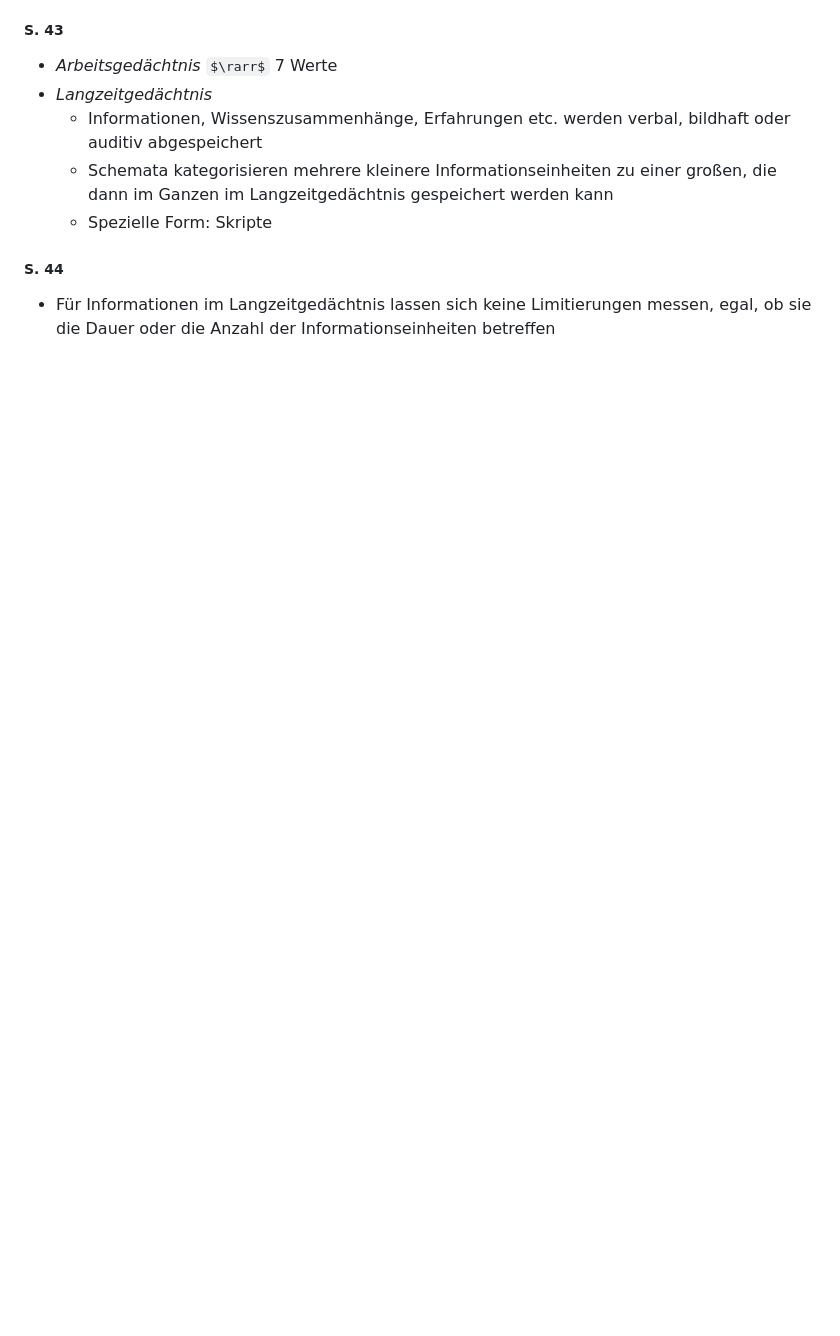
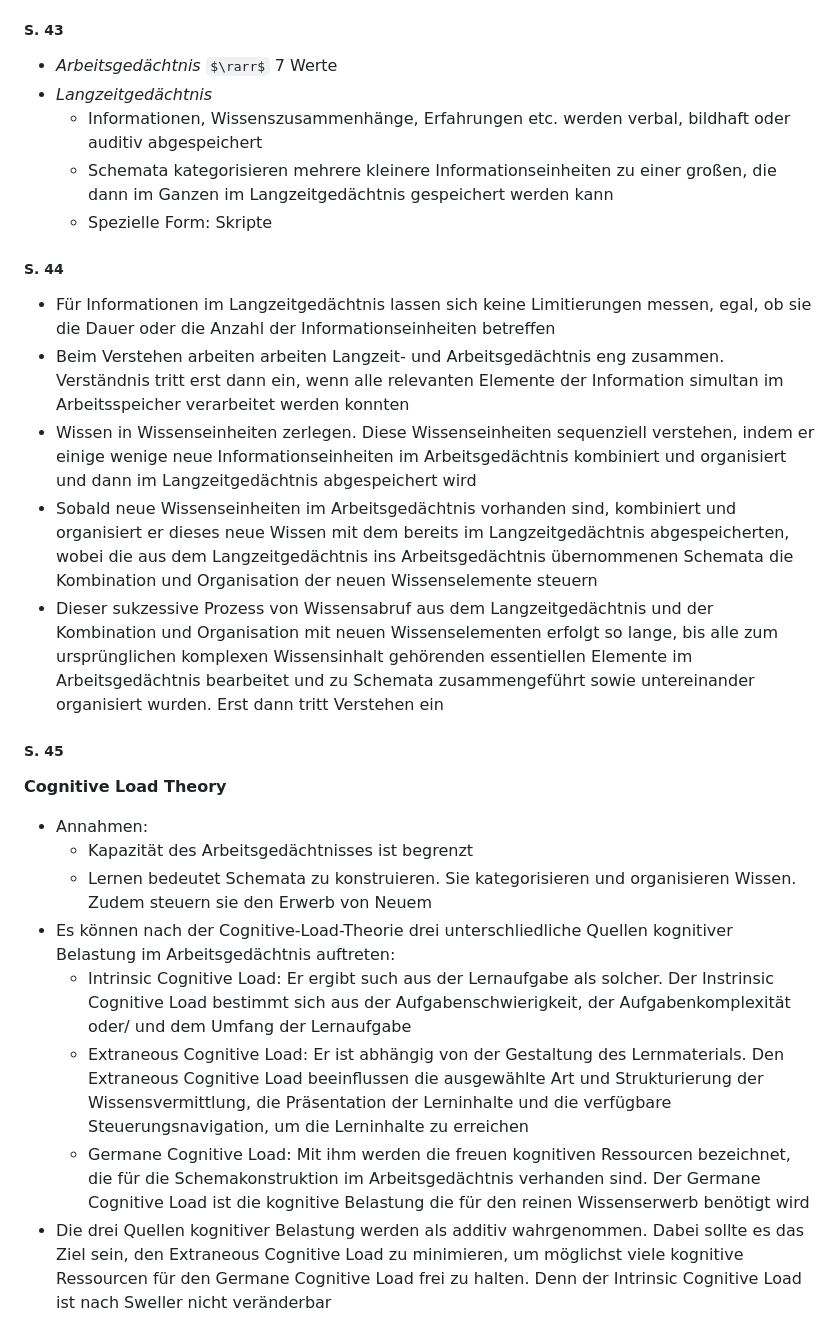
Before and after one commit to daschdy/Bachelorthesis, a Markdown page: md/chapter_3.md, the part around one of its changes. Drawn GitHub-style; some formulas as TeX source; blank space fills up the shorter version.

Commit message:
more infos on chapter 3

```diff
--- a/md/chapter_3.md
+++ b/md/chapter_3.md
@@ -501,3 +501,19 @@ Nicht relevant
 
 ##### S. 44
 - Für Informationen im Langzeitgedächtnis lassen sich keine Limitierungen messen, egal, ob sie die Dauer oder die Anzahl der Informationseinheiten betreffen
+- Beim Verstehen arbeiten arbeiten Langzeit- und Arbeitsgedächtnis eng zusammen. Verständnis tritt erst dann ein, wenn alle relevanten Elemente der Information simultan im Arbeitsspeicher verarbeitet werden konnten
+- Wissen in Wissenseinheiten zerlegen. Diese Wissenseinheiten sequenziell verstehen, indem er einige wenige neue Informationseinheiten im Arbeitsgedächtnis kombiniert und organisiert und dann im Langzeitgedächtnis abgespeichert wird
+- Sobald neue Wissenseinheiten im Arbeitsgedächtnis vorhanden sind, kombiniert und organisiert er dieses neue Wissen mit dem bereits im Langzeitgedächtnis abgespeicherten, wobei die aus dem Langzeitgedächtnis ins Arbeitsgedächtnis übernommenen Schemata die Kombination und Organisation der neuen Wissenselemente steuern
+- Dieser sukzessive Prozess von Wissensabruf aus dem Langzeitgedächtnis und der Kombination und Organisation mit neuen Wissenselementen erfolgt so lange, bis alle zum ursprünglichen komplexen Wissensinhalt gehörenden essentiellen Elemente im Arbeitsgedächtnis bearbeitet und zu Schemata zusammengeführt sowie untereinander organisiert wurden. Erst dann tritt Verstehen ein
+
+##### S. 45
+**Cognitive Load Theory**
+- Annahmen:
+    - Kapazität des Arbeitsgedächtnisses ist begrenzt
+    - Lernen bedeutet Schemata zu konstruieren. Sie kategorisieren und organisieren Wissen. Zudem steuern sie den Erwerb von Neuem
+- Es können nach der Cognitive-Load-Theorie drei unterschliedliche Quellen kognitiver Belastung im Arbeitsgedächtnis auftreten:
+    - Intrinsic Cognitive Load: Er ergibt such aus der Lernaufgabe als solcher. Der Instrinsic Cognitive Load bestimmt sich aus der Aufgabenschwierigkeit, der Aufgabenkomplexität oder/ und dem Umfang der Lernaufgabe
+    - Extraneous Cognitive Load: Er ist abhängig von der Gestaltung des Lernmaterials. Den Extraneous Cognitive Load beeinflussen die ausgewählte Art und Strukturierung der Wissensvermittlung, die Präsentation der Lerninhalte und die verfügbare Steuerungsnavigation, um die Lerninhalte zu erreichen
+    - Germane Cognitive Load: Mit ihm werden die freuen kognitiven Ressourcen bezeichnet, die für die Schemakonstruktion im Arbeitsgedächtnis verhanden sind. Der Germane Cognitive Load ist die kognitive Belastung die für den reinen Wissenserwerb benötigt wird
+- Die drei Quellen kognitiver Belastung werden als additiv wahrgenommen. Dabei sollte es das Ziel sein, den Extraneous Cognitive Load zu minimieren, um möglichst viele kognitive Ressourcen für den Germane Cognitive Load frei zu halten. Denn der Intrinsic Cognitive Load ist nach Sweller nicht veränderbar
+
```
Also changed, not shown: other parts of md/chapter_3.md (+22 -0 lines).
